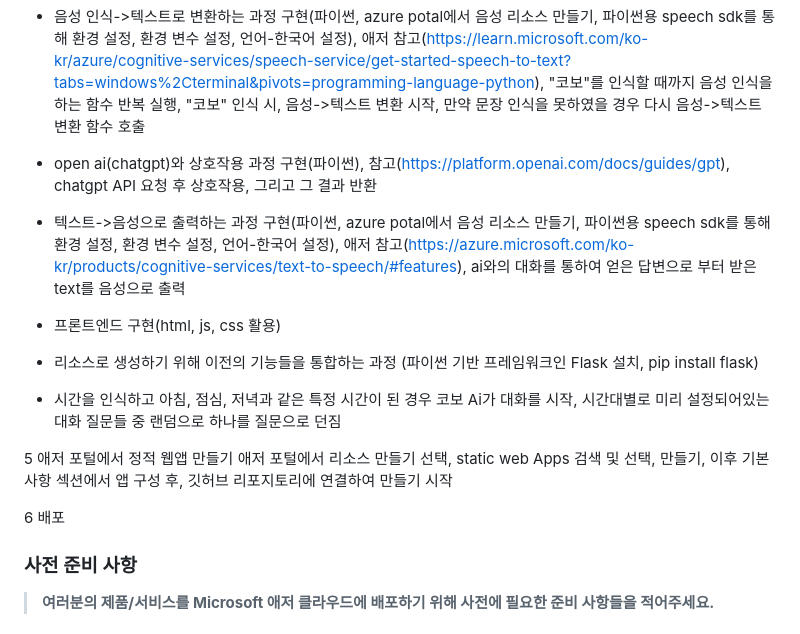
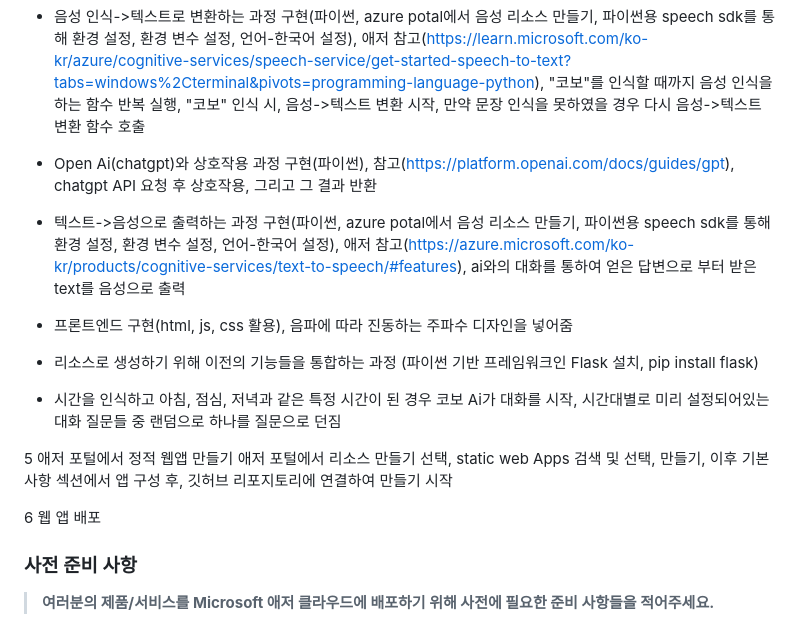
Before and after one commit to hackersground-kr/cobo-team, a Markdown page: README.md, the part around the change. Rendered like a GitHub page.

```diff
--- a/README.md
+++ b/README.md
@@ -36,11 +36,11 @@ Azure 계정(및 구독), 깃허브 계정 생성, 팀 빌딩 후 깃허브 생
 
 - 음성 인식->텍스트로 변환하는 과정 구현(파이썬, azure potal에서 음성 리소스 만들기, 파이썬용 speech sdk를 통해 환경 설정, 환경 변수 설정, 언어-한국어 설정), 애저 참고(https://learn.microsoft.com/ko-kr/azure/cognitive-services/speech-service/get-started-speech-to-text?tabs=windows%2Cterminal&pivots=programming-language-python), "코보"를 인식할 때까지 음성 인식을 하는 함수 반복 실행, "코보" 인식 시, 음성->텍스트 변환 시작, 만약 문장 인식을 못하였을 경우 다시 음성->텍스트 변환 함수 호출
 
-- open ai(chatgpt)와 상호작용 과정 구현(파이썬), 참고(https://platform.openai.com/docs/guides/gpt), chatgpt API 요청 후 상호작용, 그리고 그  결과 반환
+- Open Ai(chatgpt)와 상호작용 과정 구현(파이썬), 참고(https://platform.openai.com/docs/guides/gpt), chatgpt API 요청 후 상호작용, 그리고 그 결과 반환
 
 - 텍스트->음성으로 출력하는 과정 구현(파이썬, azure potal에서 음성 리소스 만들기, 파이썬용 speech sdk를 통해 환경 설정, 환경 변수 설정, 언어-한국어 설정), 애저 참고(https://azure.microsoft.com/ko-kr/products/cognitive-services/text-to-speech/#features), ai와의 대화를 통하여 얻은 답변으로 부터 받은 text를 음성으로 출력
 
-- 프론트엔드 구현(html, js, css 활용)
+- 프론트엔드 구현(html, js, css 활용), 음파에 따라 진동하는 주파수 디자인을 넣어줌
 
 - 리소스로 생성하기 위해 이전의 기능들을 통합하는 과정 (파이썬 기반 프레임워크인 Flask 설치, pip install flask)
 
@@ -49,7 +49,7 @@ Azure 계정(및 구독), 깃허브 계정 생성, 팀 빌딩 후 깃허브 생
 5 애저 포털에서 정적 웹앱 만들기
 애저 포털에서 리소스 만들기 선택, static web Apps 검색 및 선택, 만들기, 이후 기본사항 섹션에서 앱 구성 후, 깃허브 리포지토리에 연결하여 만들기 시작
 
-6 배포
+6 웹 앱 배포
 
 ### 사전 준비 사항
 
```
